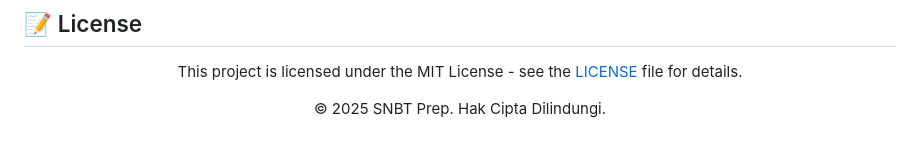
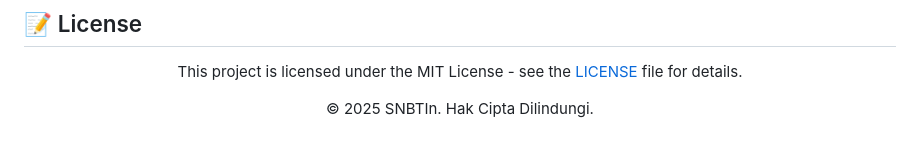
Before and after one commit to Arfazrll/SNBTIn, a Markdown page: README.md, the part around the change. Rendered like a GitHub page.

```diff
--- a/README.md
+++ b/README.md
@@ -483,6 +483,6 @@ Tim pengembang SNBTIn yang berdedikasi:
 
 This project is licensed under the MIT License - see the [LICENSE](LICENSE) file for details.
 
-© 2025 SNBT Prep. Hak Cipta Dilindungi.
+© 2025 SNBTIn. Hak Cipta Dilindungi.
 
 </div>
```
